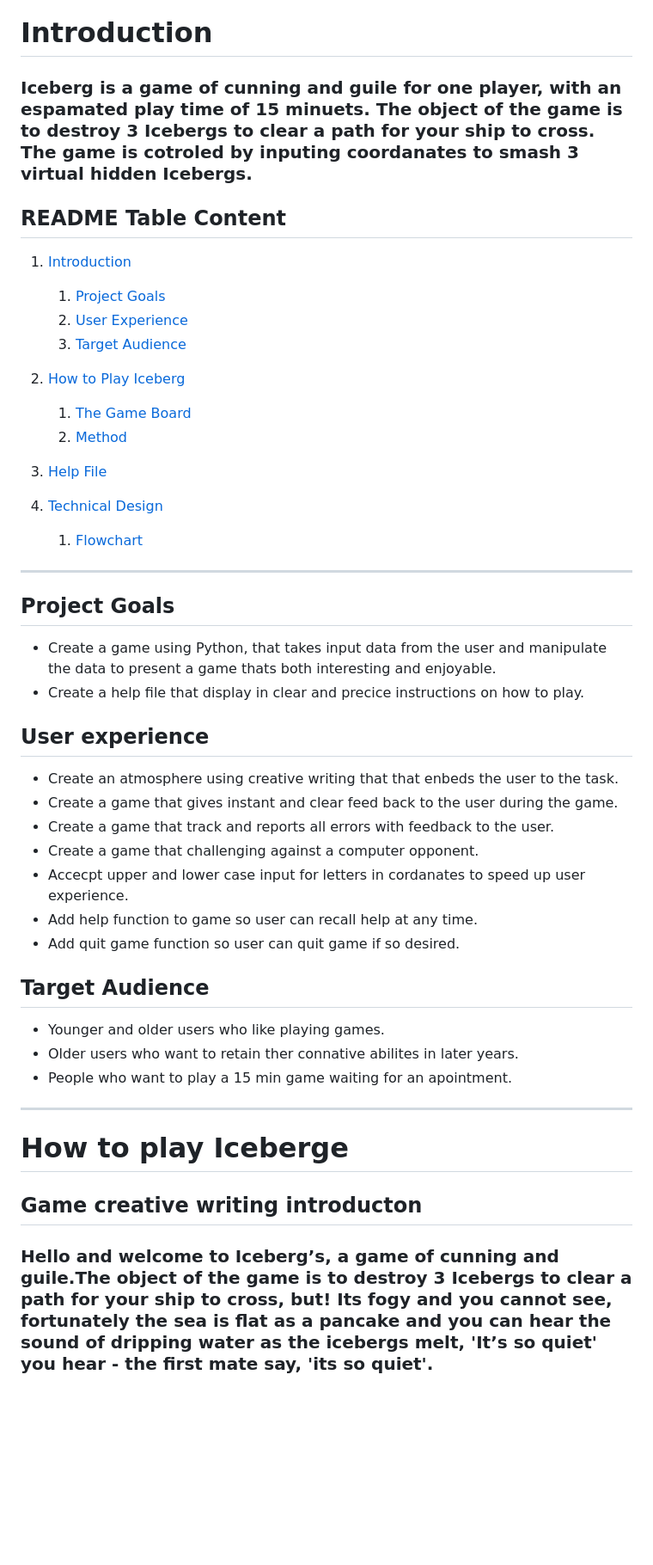
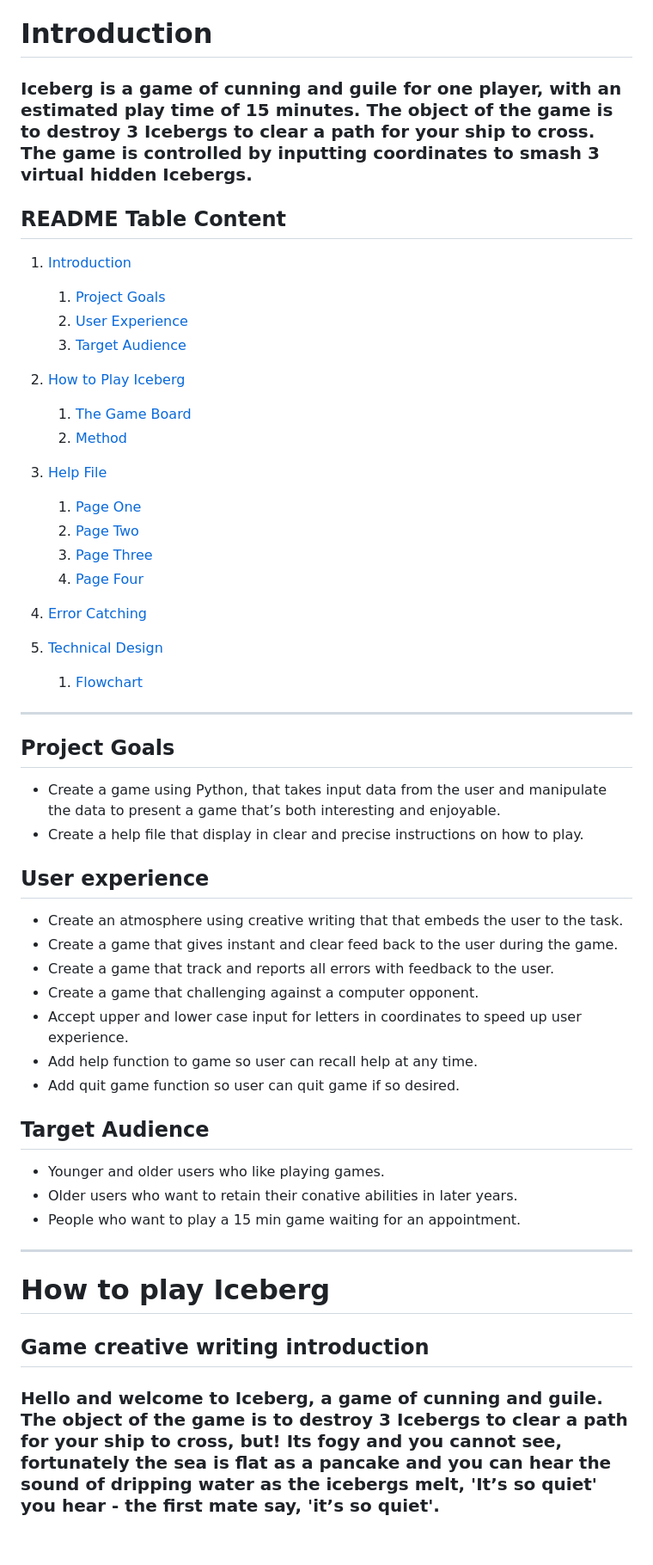
Before and after one commit to Shaga-Matula/Iceberg, a Markdown page: README.md, the part around the change printed below. Shown: that part at 86% size. GitHub-like rendering; blank space fills up the shorter version.

```diff
--- a/README.md
+++ b/README.md
@@ -10,7 +10,7 @@
 
 # Introduction
 
-### Iceberg is a game of cunning and guile for one player, with an espamated play time of 15 minuets. The object of the game is to destroy 3 Icebergs to clear a path for your ship to cross. The game is cotroled by inputing coordanates to smash 3 virtual hidden Icebergs.
+### Iceberg is a game of cunning and guile for one player, with an estimated play time of 15 minutes. The object of the game is to destroy 3 Icebergs to clear a path for your ship to cross. The game is controlled by inputting coordinates to smash 3 virtual hidden Icebergs.
 
 ## README Table Content
 
@@ -18,12 +18,18 @@
     1.  [Project Goals](#Project-Goals)
     2.  [User Experience](#User-experience)
     3.  [Target Audience](#Target-Audience)
+
 2.  [How to Play Iceberg](#How-to-play-Iceberge)
     1.  [The Game Board](#The-Game-Board)
     2.  [Method](#Method)
+
 3.  [Help File](#Help-File)
+    1. [Page One](#page-one)
+    1. [Page Two](#page-Two)
+    1. [Page Three](#page-Three)
+    1. [Page Four](#page-Four)
 
-
+4.  [Error Catching](#error-catching)
 
 3.  [Technical Design](#Technical-Design)
     1. [Flowchart](#Flowchart)
@@ -33,32 +39,35 @@
 
 ## Project Goals
 
-* Create a game using Python, that takes input data from the user and manipulate the data to present a game thats both interesting and enjoyable.
-* Create a help file that display in clear and precice instructions on how to play.
+* Create a game using Python, that takes input data from the user and manipulate the data to present a game that’s both interesting and enjoyable.
+* Create a help file that display in clear and precise instructions on how to play.
+
 
 
 
 ## User experience
 
 
-* Create an atmosphere using creative writing that that enbeds the user to the task.
+* Create an atmosphere using creative writing that that embeds the user to the task.
 * Create a game that gives instant and clear feed back to the user during the game.
 * Create a game that track and reports all errors with feedback to the user.
 * Create a game that challenging against a computer opponent.
-* Accecpt upper and lower case input for letters in cordanates to speed up user experience.
+* Accept upper and lower case input for letters in coordinates to speed up user experience.
 * Add help function to game so user can recall help at any time.
 * Add quit game function so user can quit game if so desired.
 
 
+
+
 ## Target Audience
 - Younger and older users who like playing games.
-- Older users who want to retain ther connative abilites in later years.
-- People who want to play a 15 min game waiting for an apointment.
+- Older users who want to retain their conative abilities in later years.
+- People who want to play a 15 min game waiting for an appointment.
 
 <hr style="border:1px solid white">
 
-# How to play Iceberge
-## Game creative writing introducton
+# How to play Iceberg
+## Game creative writing introduction
 
-### Hello and welcome to Iceberg’s, a game of cunning and guile.The object of the game is to destroy 3  Icebergs to clear a path for your ship to cross, but! Its fogy and you cannot see, fortunately the sea is flat as a pancake and you can hear the sound of dripping water as the icebergs melt, 'It’s so quiet' you hear - the first mate say, 'its so quiet'.
+### Hello and welcome to Iceberg, a game of cunning and guile. The object of the game is to destroy 3 Icebergs to clear a path for your ship to cross, but! Its fogy and you cannot see, fortunately the sea is flat as a pancake and you can hear the sound of dripping water as the icebergs melt, 'It’s so quiet' you hear - the first mate say, 'it’s so quiet'.
 &nbsp;
```
Also changed, not shown: other parts of README.md (+46 -7 lines), assets/images/usr_help_message.png (added), 1 other file.
